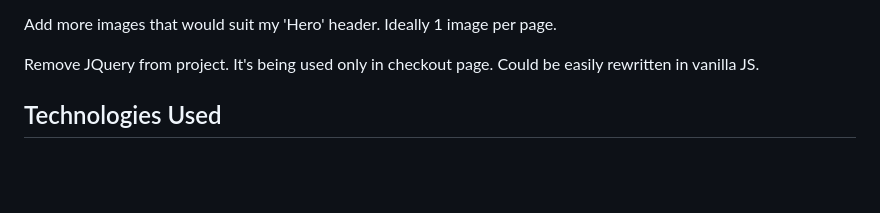
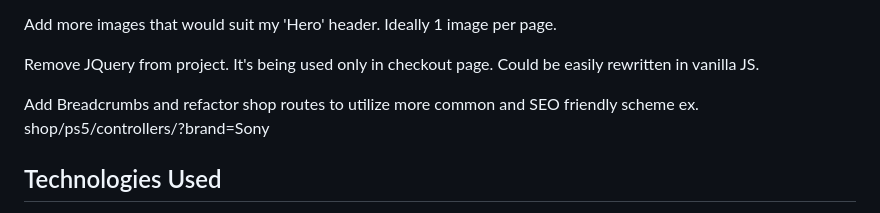
Before and after one commit to mich1991/NerdShop, a Markdown page: README.md, the part around the change. Rendered like a GitHub page; blank space fills up the shorter version.

Commit message:
Add small note of future features

```diff
--- a/README.md
+++ b/README.md
@@ -254,6 +254,9 @@ way better if upon clicking button bootstrap modal would popup with a confirmati
 Add more images that would suit my 'Hero' header. Ideally 1 image per page.
 
 Remove JQuery from project. It's being used only in checkout page. Could be easily rewritten in vanilla JS.
+
+Add Breadcrumbs and refactor shop routes to utilize more common and SEO friendly scheme
+ex. shop/ps5/controllers/?brand=Sony
 
 ## Technologies Used <a name="tech-used"></a>
 
```
